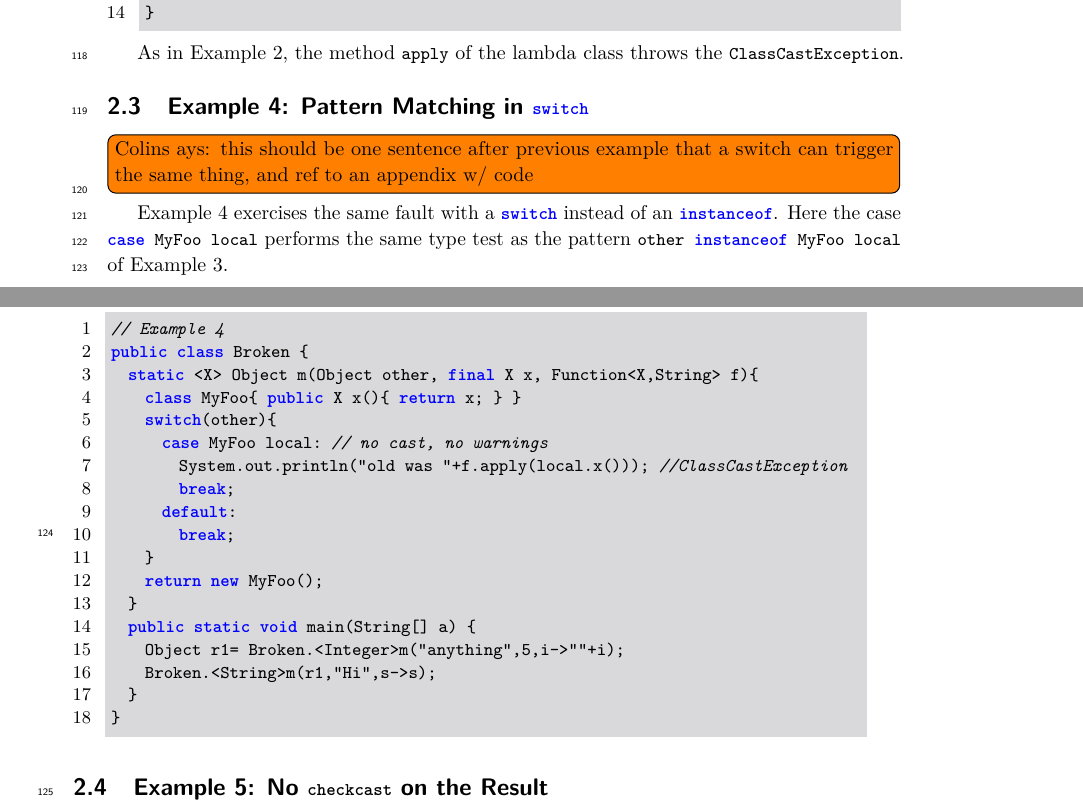
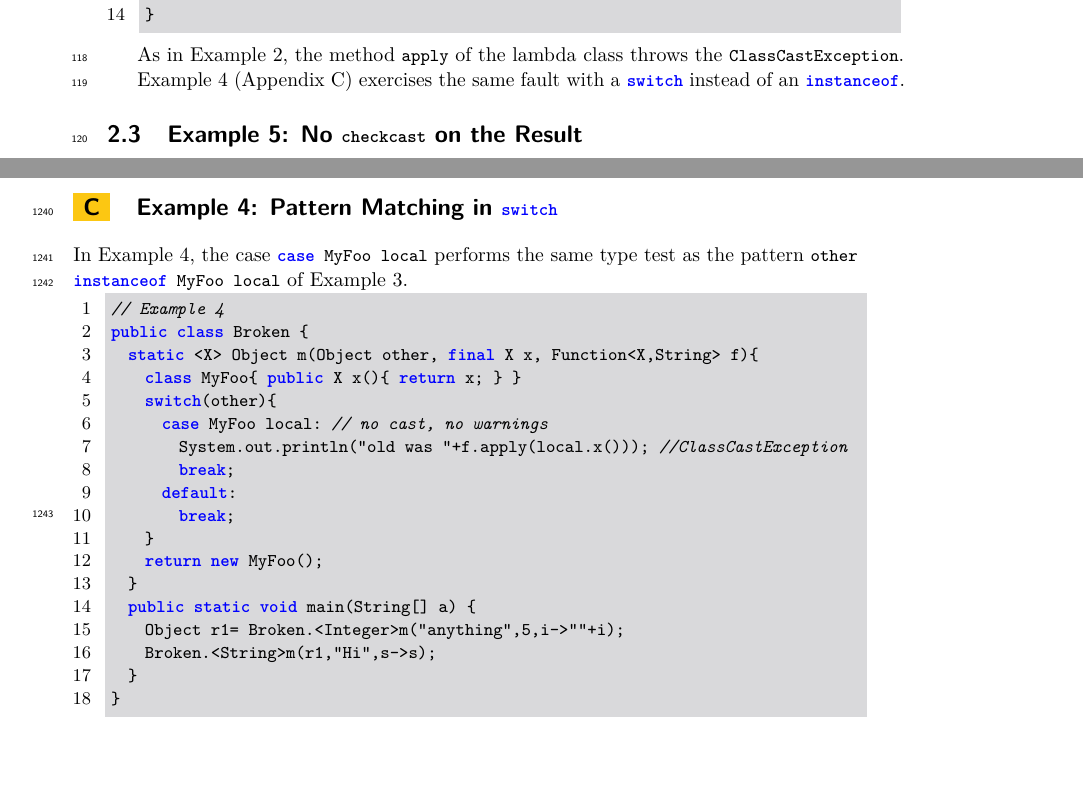
Before and after one commit to csgordon/funnelling, a LaTeX paper (main.tex, which reads sections/appendix_switch.tex, sections/examples_weak_reify.tex): two parts of pages 4 and 5 of 50 before the commit and two parts of pages 4 and 49 of 50 after it, joined at a grey line, cut so that both start at the same text, the shorter picture padded with empty space. Compiled offline with pdfLaTeX.

Commit message:
Example 4: one sentence in the text, the code moves to Appendix C
Co-Authored-By: Claude Fable 5.2 <noreply@anthropic.com>
Claude-Session: https://claude.ai/code/session_01UUmBXuyYABPeVQEgN38yr2

```diff
--- a/main.tex
+++ b/main.tex
@@ -108,6 +108,7 @@
 \appendix
 \input{sections/appendix_lean}
 \input{sections/appendix_lambda}
+\input{sections/appendix_switch}
 
 \bibliography{bib}
 
--- /dev/null
+++ b/sections/appendix_switch.tex
@@ -0,0 +1,26 @@
+\section{Example 4: Pattern Matching in \Q@switch@}
+\label{app:switch}
+In Example~4, the case \Q@case MyFoo local@ performs the same type test as the pattern \Q@other instanceof MyFoo local@ of Example~3.
+
+\noindent\begin{minipage}{\linewidth}
+\begin{lstlisting}[numbers=left,xleftmargin=2em]
+// Example 4
+public class Broken {
+  static <X> Object m(Object other, final X x, Function<X,String> f){
+    class MyFoo{ public X x(){ return x; } }
+    switch(other){
+      case MyFoo local: // no cast, no warnings
+        System.out.println("old was "+f.apply(local.x())); //ClassCastException
+        break;
+      default:
+        break;
+    }
+    return new MyFoo();
+  }
+  public static void main(String[] a) {
+    Object r1= Broken.<Integer>m("anything",5,i->""+i);
+    Broken.<String>m(r1,"Hi",s->s);
+  }
+}
+\end{lstlisting}
+\end{minipage}
--- a/sections/examples_weak_reify.tex
+++ b/sections/examples_weak_reify.tex
@@ -65,33 +65,7 @@ public class Broken {
 
 As in Example~2, the method \Q@apply@ of the lambda class throws the \Q@ClassCastException@.
 
-\subsection{Example 4: Pattern Matching in \Q@switch@}
-\todo[inline]{Colins ays: this should be one sentence after previous example that a switch can trigger the same thing, and ref to an appendix w/ code}
-Example~4 exercises the same fault with a \Q@switch@ instead of an \Q@instanceof@.
-Here the case \Q@case MyFoo local@ performs the same type test as the pattern \Q@other instanceof MyFoo local@ of Example~3.
-
-\noindent\begin{minipage}{\linewidth}
-\begin{lstlisting}[numbers=left,xleftmargin=2em]
-// Example 4
-public class Broken {
-  static <X> Object m(Object other, final X x, Function<X,String> f){
-    class MyFoo{ public X x(){ return x; } }
-    switch(other){
-      case MyFoo local: // no cast, no warnings
-        System.out.println("old was "+f.apply(local.x())); //ClassCastException
-        break;
-      default:
-        break;
-    }
-    return new MyFoo();
-  }
-  public static void main(String[] a) {
-    Object r1= Broken.<Integer>m("anything",5,i->""+i);
-    Broken.<String>m(r1,"Hi",s->s);
-  }
-}
-\end{lstlisting}
-\end{minipage}
+Example~4 (Appendix~\ref{app:switch}) exercises the same fault with a \Q@switch@ instead of an \Q@instanceof@.
 
 \subsection{Example 5: No \Q@checkcast@ on the Result}
 \todo[inline]{this is redundant with example 2's lambda discussion. Maybe use this code for three examples: Object vs. generic type, switch instead of explicit instanceof, and lambda moving cast failure to synthesized method. actually the actual lambdas are different. Can we fold example 5 into example 2 by changing line 12 to ``""+s.length''?}
```
Also changed, not shown: main.pdf.
